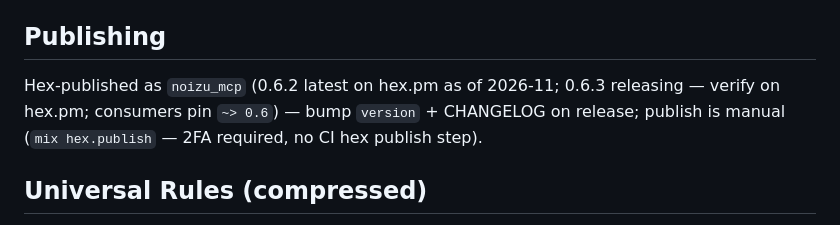
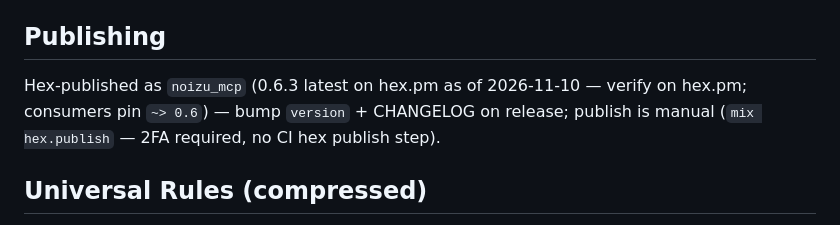
Before and after one commit to noizu-labs-ml/elixir-mcp-lib, a Markdown page: CLAUDE.md, the part around the change. GitHub-like rendering.

```diff
--- a/CLAUDE.md
+++ b/CLAUDE.md
@@ -12,7 +12,7 @@ Elixir. `mix deps.get && mix compile`; `mix test`; `mix format`, `mix credo`, `m
 
 ## Publishing
 
-Hex-published as `noizu_mcp` (0.6.2 latest on hex.pm as of 2026-11; 0.6.3 releasing — verify on hex.pm; consumers pin `~> 0.6`) — bump `version` + CHANGELOG on release; publish is manual (`mix hex.publish` — 2FA required, no CI hex publish step).
+Hex-published as `noizu_mcp` (0.6.3 latest on hex.pm as of 2026-11-10 — verify on hex.pm; consumers pin `~> 0.6`) — bump `version` + CHANGELOG on release; publish is manual (`mix hex.publish` — 2FA required, no CI hex publish step).
 
 ## Universal Rules (compressed)
 
```
Also changed, not shown: CHANGELOG.md (+1 -1 lines).
